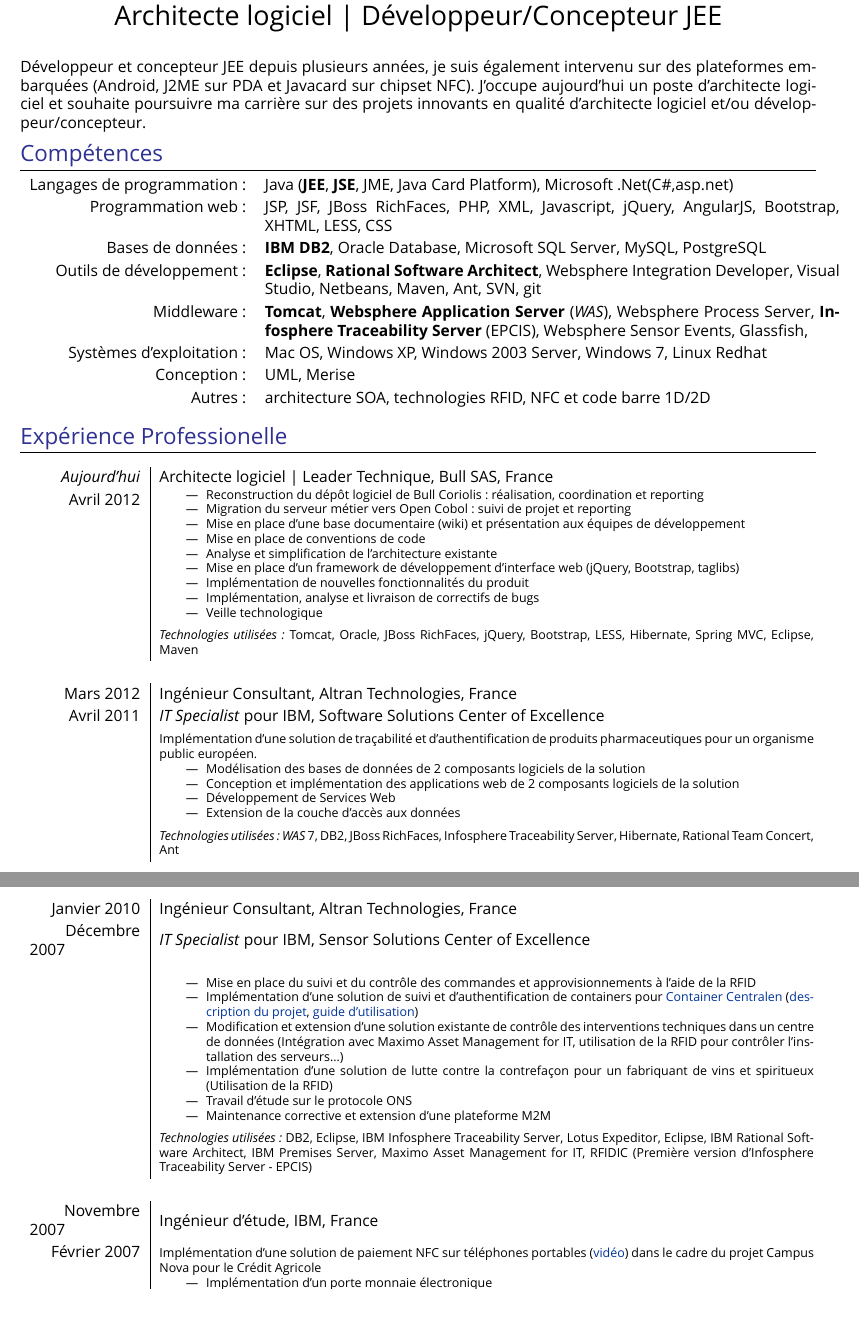
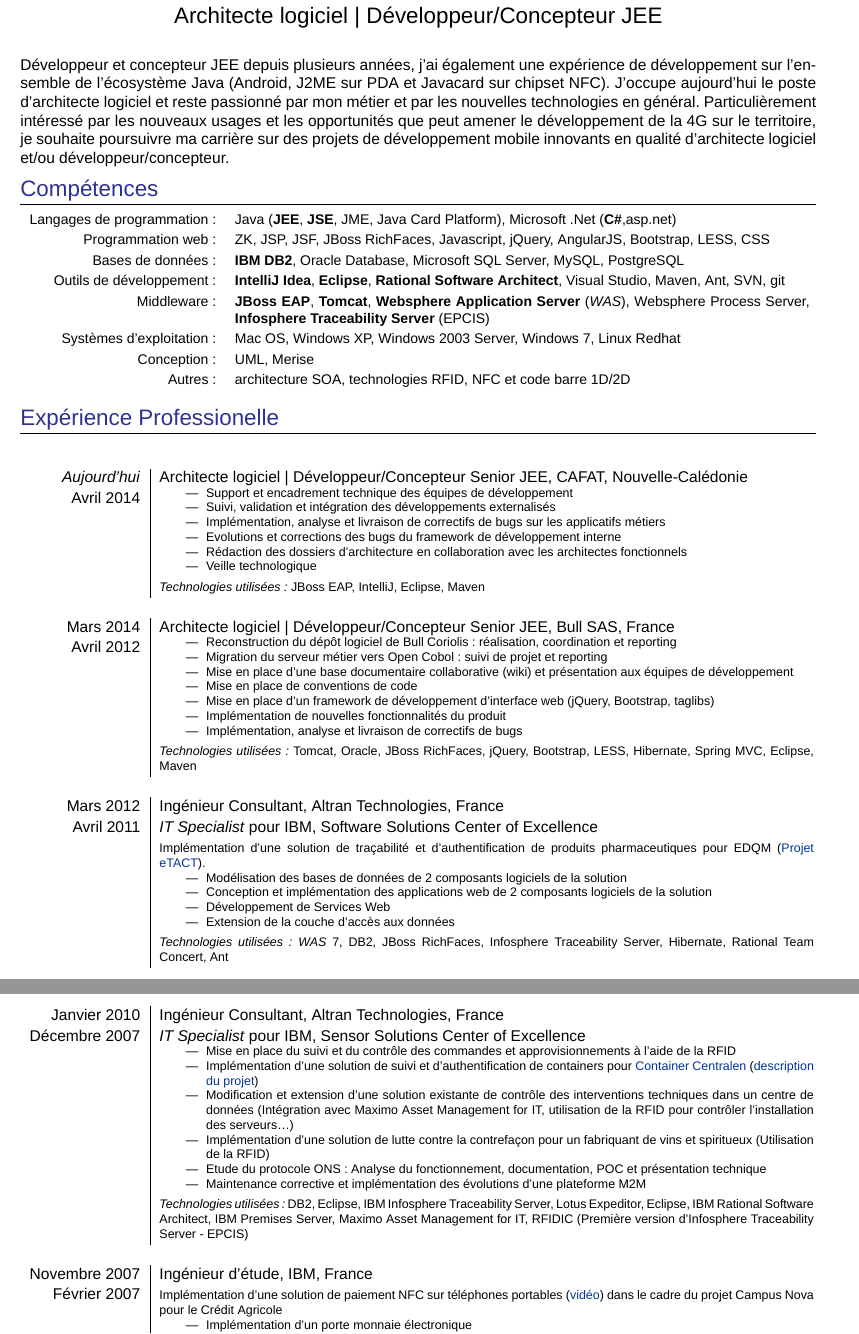
Before and after one commit to darwiin/yaac-another-awesome-cv, a LaTeX CV (cv.tex, which reads competences.tex, experience_compact.tex, headline.tex): two parts of pages 1 and 2 of 2, joined at a grey line, cut so that both start at the same text, the shorter picture padded with empty space. Compiled offline with XeLaTeX; a missing font is replaced by an installed copy or a similar font.

Commit message:
Changement de la police par défaut. Ajout de l'expérience CAFAT

```diff
--- a/competences.tex
+++ b/competences.tex
@@ -1,13 +1,15 @@
 %Section compétences
 \section{\texorpdfstring{\color{Blue}Compétences}{Compétences}}
-\renewcommand{\arraystretch}{1.2}
-\begin{tabular}{rp{13cm}}
-	\textsc{Langages de programmation:}  &   Java (\textbf{JEE}, \textbf{JSE}, JME, Java Card Platform), Microsoft .Net(C\#,asp.net)\\
-	\textsc{Programmation web:}               &   JSP, JSF, JBoss RichFaces, PHP, XML, Javascript, jQuery, AngularJS, Bootstrap, XHTML, LESS, CSS\\
-	\textsc{Bases de données:}                  &   \textbf{IBM DB2}, Oracle Database, Microsoft SQL Server, MySQL, PostgreSQL \\
-	\textsc{Outils de développement:}	  &   \textbf {Eclipse}, \textbf{Rational Software Architect}, Websphere Integration Developer, Visual Studio, Netbeans, Maven, Ant, SVN, git\\
-	\textsc{Middleware:}				        &   \textbf{Tomcat}, \textbf{Websphere Application Server} (\emph{WAS}), Websphere Process Server, \textbf{Infosphere Traceability Server} (EPCIS), Websphere Sensor Events, 							                          Glassfish, \\
-	\textsc{Systèmes d'exploitation:}	        &   Mac OS, Windows XP, Windows 2003 Server, Windows 7, Linux Redhat\\
-	\textsc{Conception:}				        &   UML, Merise\\
-	\textsc{Autres:}					        &   architecture SOA, technologies RFID, NFC et code barre 1D/2D
-\end{tabular}
+\renewcommand{\arraystretch}{1.1}
+
+
+	\begin{tabular}{>{\small}r>{\small}p{13cm}}
+		\textsc{Langages de programmation:}  &   Java (\textbf{JEE}, \textbf{JSE}, JME, Java Card Platform), Microsoft .Net (\textbf{C\#},asp.net)\\
+		\textsc{Programmation web:}               &   ZK, JSP, JSF, JBoss RichFaces, Javascript, jQuery, AngularJS, Bootstrap, LESS, CSS\\
+		\textsc{Bases de données:}                  &   \textbf{IBM DB2}, Oracle Database, Microsoft SQL Server, MySQL, PostgreSQL \\
+		\textsc{Outils de développement:}	  &   \textbf {IntelliJ Idea}, \textbf {Eclipse}, \textbf{Rational Software Architect}, Visual Studio, Maven, Ant, SVN, git\\
+		\textsc{Middleware:}				        &   \textbf{JBoss EAP}, \textbf{Tomcat}, \textbf{Websphere Application Server} (\emph{WAS}), 	Websphere Process Server, \textbf{Infosphere Traceability Server} (EPCIS) \\
+		\textsc{Systèmes d'exploitation:}	        &   Mac OS, Windows XP, Windows 2003 Server, Windows 7, Linux Redhat\\
+		\textsc{Conception:}				        &   UML, Merise\\
+		\textsc{Autres:}					        &   architecture SOA, technologies RFID, NFC et code barre 1D/2D
+	\end{tabular}
--- a/cv.tex
+++ b/cv.tex
@@ -1,4 +1,6 @@
-\documentclass[a4paper,10pt]{article}
+% !TEX TS-program = xelatex
+
+\documentclass[a4paper,9pt]{article}
 
 %A Few Useful Packages
 \usepackage[frenchb]{babel}
@@ -23,7 +25,8 @@
 
 %FONTS
 \defaultfontfeatures{Mapping=tex-text}
-\setmainfont[SmallCapsFont = Fontin Sans Small Caps]{Fontin Sans}
+%\setmainfont[SmallCapsFont = Fontin Sans Small Caps]{Fontin Sans Regular}
+\setmainfont[BoldFont = Helvetica Neue, ItalicFont=Helvetica Neue Thin Italic ,SmallCapsFont = Helvetica Neue Thin]{Helvetica Neue Thin}
 %\setmainfont[SmallCapsFont = Calibri]{Calibri}
 
 %CV Sections inspired by:
--- a/experience_compact.tex
+++ b/experience_compact.tex
@@ -1,21 +1,36 @@
 %Section: Work Experience at the top
 \section{\texorpdfstring{\color{Blue}Expérience Professionelle}{Expérience Professionelle}}
 \begin{longtable}{R{2.5cm}|p{14.8cm}}
-  \emph{Aujourd'hui} & Architecte logiciel | Leader Technique, \textsc{Bull SAS}, France\\
+  \multicolumn{2}{c}{} \\
+  \emph{Aujourd'hui} & Architecte logiciel | Développeur/Concepteur Senior JEE, \textsc{CAFAT}, Nouvelle-Calédonie\\
+  \textsc{Avril 2014} &
+  \vspace{-1em}
+  \footnotesize{
+    \begin{itemize}
+      \item Support et encadrement technique des équipes de développement
+      \item Suivi, validation et intégration des développements externalisés
+      \item Implémentation, analyse et livraison de correctifs de bugs sur les applicatifs métiers
+      \item Evolutions et corrections des bugs du framework de développement interne
+      \item Rédaction des dossiers d'architecture en collaboration avec les architectes fonctionnels
+      \item Veille technologique
+    \end{itemize}
+    \vspace{-2em}
+  }\\&
+  \footnotesize{\emph{Technologies utilisées:} JBoss EAP, IntelliJ, Eclipse, Maven }\\
+ \multicolumn{2}{c}{} \\
+  \textsc{Mars 2014} & Architecte logiciel | Développeur/Concepteur Senior JEE, \textsc{Bull SAS}, France\\
   \textsc{Avril 2012} &
   \vspace{-1em}
   \footnotesize{
     \begin{itemize}
       \item Reconstruction du dépôt logiciel de Bull Coriolis : réalisation, coordination et reporting
       \item Migration du serveur métier vers Open Cobol : suivi de projet et reporting
-      \item Mise en place d'une base documentaire (wiki) et présentation aux
+      \item Mise en place d'une base documentaire collaborative (wiki) et présentation aux
       équipes de développement
       \item Mise en place de conventions de code
-      \item Analyse et simplification de l'architecture existante
       \item Mise en place d'un framework de développement d'interface web (jQuery, Bootstrap, taglibs)
       \item Implémentation de nouvelles fonctionnalités du produit
       \item Implémentation, analyse et livraison de correctifs de bugs
-      \item Veille technologique
     \end{itemize}
     \vspace{-1em}
   }\\&
@@ -25,7 +40,7 @@
  	\textsc{Avril 2011}& \emph{IT Specialist} pour IBM, Software Solutions Center of Excellence\\&
  	\footnotesize{
  		Implémentation d'une solution de traçabilité et d'authentification
- 	 	de produits pharmaceutiques pour un organisme public européen.
+ 	 	de produits pharmaceutiques pour EDQM (\href{https://www.edqm.eu/fr/eTACT-1466.html}{Projet eTACT}).
  		\begin{itemize}
 			\item Modélisation des bases de données de 2 composants logiciels de la solution
 			\item Conception et implémentation des applications web de 2 composants logiciels de la solution
@@ -57,15 +72,16 @@
  \multicolumn{2}{c}{} \\
  	\textsc{Janvier 2010} & Ingénieur Consultant, \textsc{Altran Technologies}, France\\
  	\textsc{Décembre 2007}& \emph{IT Specialist} pour IBM, Sensor Solutions Center of Excellence\\&
+  \vspace{-1em}
  	\footnotesize{
  		\begin{itemize}
  		  \item Mise en place du suivi et du contrôle des commandes et approvisionnements à l'aide de la RFID
- 		  \item Implémentation d'une solution de suivi et d'authentification de containers pour \href{http://www.container-centralen.com/}{Container Centralen} (\href{http://www.container-centralen.co.uk/rfid/history.aspx}{description du projet}, \href{http://www.container-centralen.co.uk/rfid/user\%20guide\%20for\%20scanning.aspx}{guide d'utilisation})
+ 		  \item Implémentation d'une solution de suivi et d'authentification de containers pour \href{http://www.container-centralen.com/}{Container Centralen} (\href{http://www.container-centralen.co.uk/rfid/history.aspx}{description du projet})
  		  \item Modification et extension d'une solution existante de contrôle des interventions techniques dans un centre de données
  	 	(Intégration avec Maximo Asset Management for IT, utilisation de la RFID pour contrôler l'installation des serveurs\ldots)
  	 	  \item Implémentation d'une solution de lutte contre la contrefaçon pour un fabriquant de vins et spiritueux (Utilisation de la RFID)
- 	 	  \item Travail d'étude sur le protocole ONS
- 	 	  \item Maintenance corrective et extension d'une plateforme M2M
+ 	 	  \item Etude du protocole ONS: Analyse du fonctionnement, documentation, POC et présentation technique
+ 	 	  \item Maintenance corrective et implémentation des évolutions d'une plateforme M2M
  		\end{itemize}
  		\vspace{-1em}
  	}\\&
--- a/headline.tex
+++ b/headline.tex
@@ -1,6 +1,3 @@
 \par{
-Développeur et concepteur JEE depuis plusieurs années, je suis également intervenu sur des plateformes
-embarquées (Android, J2ME sur PDA et Javacard sur chipset NFC). J'occupe
-aujourd'hui un poste d'architecte logiciel et souhaite poursuivre ma carrière sur des projets innovants en
-qualité d'architecte logiciel et/ou développeur/concepteur.
+Développeur et concepteur JEE depuis plusieurs années, j'ai également une expérience de développement sur l'ensemble de l'écosystème Java (Android, J2ME sur PDA et Javacard sur chipset NFC). J'occupe aujourd'hui le poste d'architecte logiciel et reste passionné par mon métier et par les nouvelles technologies en général. Particulièrement intéressé par les nouveaux usages  et les opportunités que peut amener le développement de la 4G sur le territoire, je souhaite poursuivre ma carrière sur des projets de développement mobile innovants en qualité d'architecte logiciel et/ou développeur/concepteur.
 }
```
Also changed, not shown: langues.tex (+1 -1 lines), scolarite.tex (+1 -1 lines), cv.tex (2 more changed lines), experience_compact.tex (2 more changed lines).
